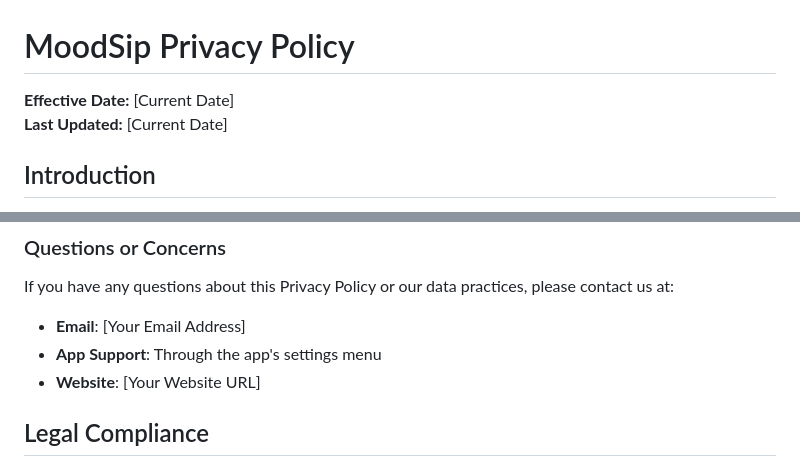
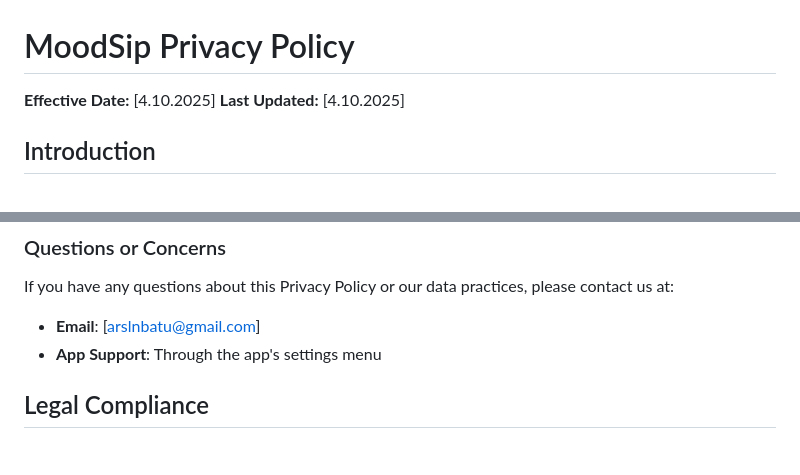
Before and after one commit to arslnbatu/MoodSip, a Markdown page: privacy-policy.md, 2 parts joined by grey strips. Drawn GitHub-style.

```diff
--- a/privacy-policy.md
+++ b/privacy-policy.md
@@ -1,7 +1,7 @@
 # MoodSip Privacy Policy
 
-**Effective Date:** [Current Date]
-**Last Updated:** [Current Date]
+**Effective Date:** [4.10.2025]
+**Last Updated:** [4.10.2025]
 
 ## Introduction
 
@@ -96,9 +96,8 @@ Our app is suitable for users of all ages. We do not knowingly collect personal
 ### Questions or Concerns
 If you have any questions about this Privacy Policy or our data practices, please contact us at:
 
-- **Email**: [Your Email Address]
+- **Email**: [arslnbatu@gmail.com]
 - **App Support**: Through the app's settings menu
-- **Website**: [Your Website URL]
 
 ## Legal Compliance
 
```
